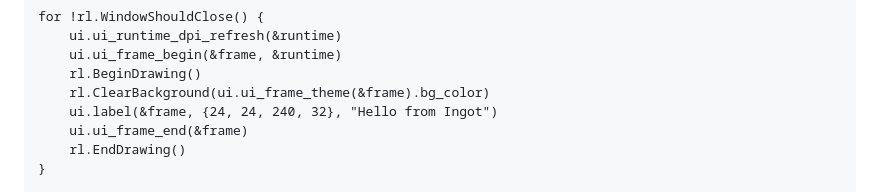
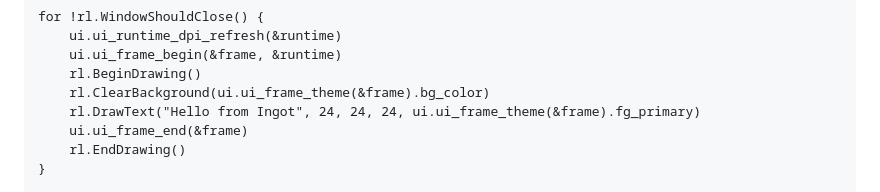
Before and after one commit to nic-vdwalt/ingot, a Markdown page: README.md, the part around the change. Drawn GitHub-style.

Commit message:
docs: update README text rendering example
Use Raylib's DrawText with the frame theme's primary foreground color.

```diff
--- a/README.md
+++ b/README.md
@@ -95,7 +95,7 @@ for !rl.WindowShouldClose() {
 	ui.ui_frame_begin(&frame, &runtime)
 	rl.BeginDrawing()
 	rl.ClearBackground(ui.ui_frame_theme(&frame).bg_color)
-	ui.label(&frame, {24, 24, 240, 32}, "Hello from Ingot")
+	rl.DrawText("Hello from Ingot", 24, 24, 24, ui.ui_frame_theme(&frame).fg_primary)
 	ui.ui_frame_end(&frame)
 	rl.EndDrawing()
 }
```
